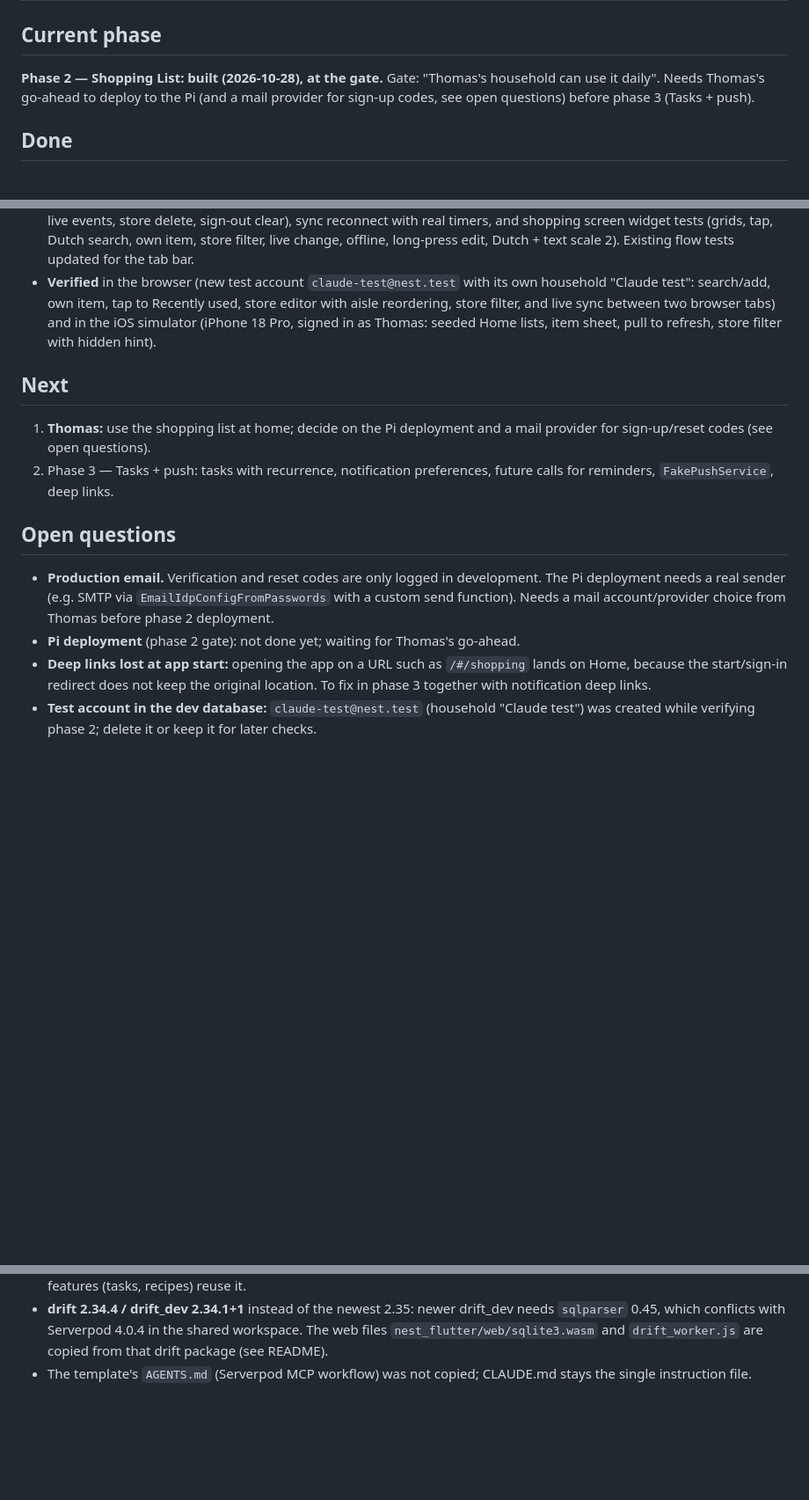
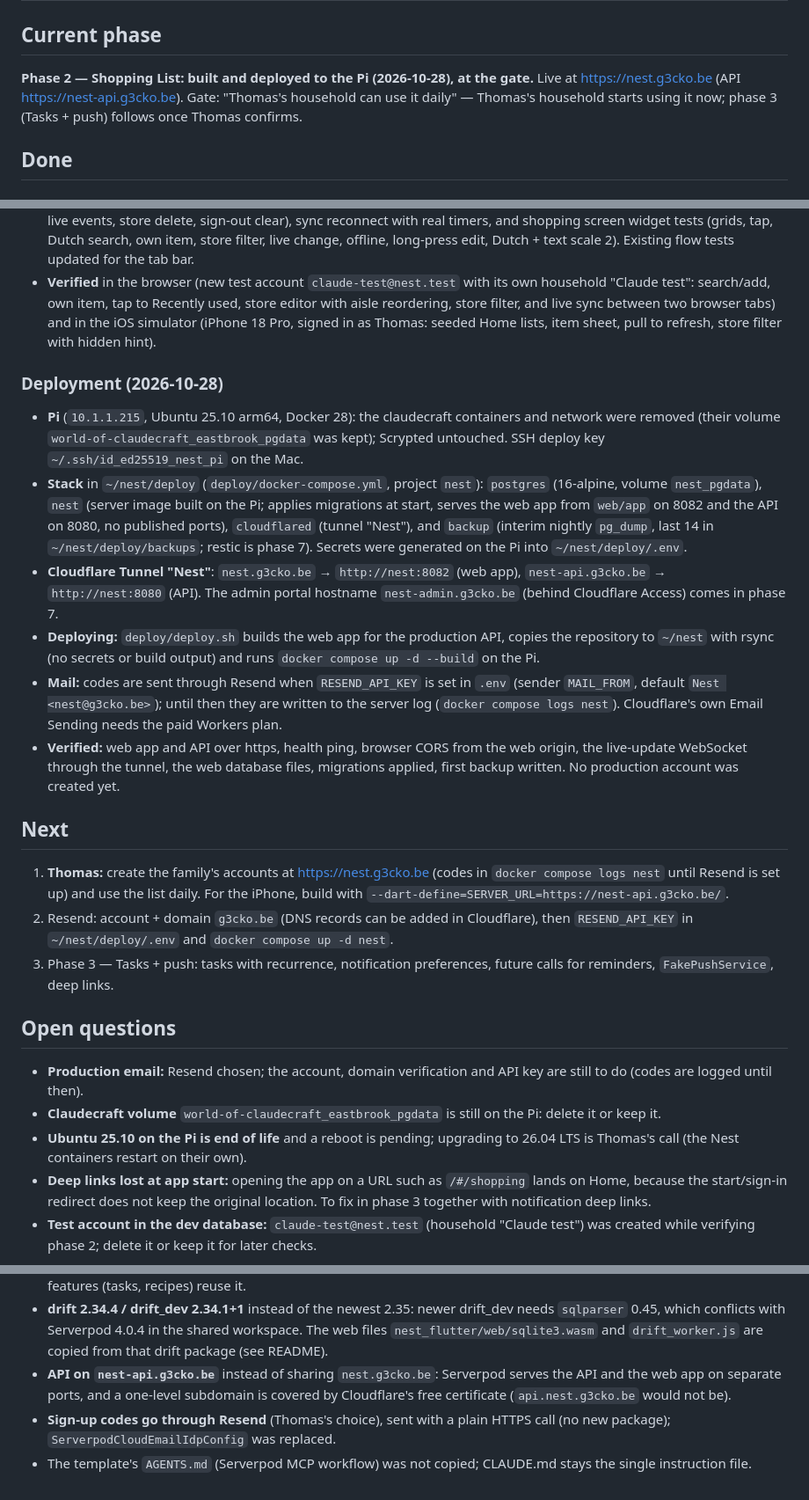
Before and after one commit to ThomasRooyakkers/Nest, a Markdown page: docs/STATUS.md, 3 parts joined by grey strips. Shown at 88% size. Rendered like a GitHub page; blank space fills up the shorter version.

```diff
--- a/docs/STATUS.md
+++ b/docs/STATUS.md
@@ -2,10 +2,10 @@
 
 ## Current phase
 
-**Phase 2 — Shopping List: built (2026-10-28), at the gate.**
-Gate: "Thomas's household can use it daily". Needs Thomas's go-ahead to deploy
-to the Pi (and a mail provider for sign-up codes, see open questions) before
-phase 3 (Tasks + push).
+**Phase 2 — Shopping List: built and deployed to the Pi (2026-10-28), at the gate.**
+Live at https://nest.g3cko.be (API https://nest-api.g3cko.be). Gate: "Thomas's
+household can use it daily" — Thomas's household starts using it now; phase 3
+(Tasks + push) follows once Thomas confirms.
 
 ## Done
 
@@ -121,20 +121,50 @@ phase 3 (Tasks + push).
   tabs) and in the iOS simulator (iPhone 18 Pro, signed in as Thomas: seeded
   Home lists, item sheet, pull to refresh, store filter with hidden hint).
 
+### Deployment (2026-10-28)
+
+- **Pi** (`10.1.1.215`, Ubuntu 25.10 arm64, Docker 28): the claudecraft containers
+  and network were removed (their volume `world-of-claudecraft_eastbrook_pgdata`
+  was kept); Scrypted untouched. SSH deploy key `~/.ssh/id_ed25519_nest_pi` on the Mac.
+- **Stack** in `~/nest/deploy` (`deploy/docker-compose.yml`, project `nest`):
+  `postgres` (16-alpine, volume `nest_pgdata`), `nest` (server image built on the
+  Pi; applies migrations at start, serves the web app from `web/app` on 8082 and
+  the API on 8080, no published ports), `cloudflared` (tunnel "Nest"), and
+  `backup` (interim nightly `pg_dump`, last 14 in `~/nest/deploy/backups`; restic is
+  phase 7). Secrets were generated on the Pi into `~/nest/deploy/.env`.
+- **Cloudflare Tunnel "Nest"**: `nest.g3cko.be` → `http://nest:8082` (web app),
+  `nest-api.g3cko.be` → `http://nest:8080` (API). The admin portal hostname
+  `nest-admin.g3cko.be` (behind Cloudflare Access) comes in phase 7.
+- **Deploying:** `deploy/deploy.sh` builds the web app for the production API,
+  copies the repository to `~/nest` with rsync (no secrets or build output) and
+  runs `docker compose up -d --build` on the Pi.
+- **Mail:** codes are sent through Resend when `RESEND_API_KEY` is set in `.env`
+  (sender `MAIL_FROM`, default `Nest <nest@g3cko.be>`); until then they are
+  written to the server log (`docker compose logs nest`). Cloudflare's own Email
+  Sending needs the paid Workers plan.
+- **Verified:** web app and API over https, health ping, browser CORS from the
+  web origin, the live-update WebSocket through the tunnel, the web database
+  files, migrations applied, first backup written. No production account was
+  created yet.
+
 ## Next
 
-1. **Thomas:** use the shopping list at home; decide on the Pi deployment and a
-   mail provider for sign-up/reset codes (see open questions).
-2. Phase 3 — Tasks + push: tasks with recurrence, notification preferences,
+1. **Thomas:** create the family's accounts at https://nest.g3cko.be (codes in
+   `docker compose logs nest` until Resend is set up) and use the list daily.
+   For the iPhone, build with `--dart-define=SERVER_URL=https://nest-api.g3cko.be/`.
+2. Resend: account + domain `g3cko.be` (DNS records can be added in Cloudflare),
+   then `RESEND_API_KEY` in `~/nest/deploy/.env` and `docker compose up -d nest`.
+3. Phase 3 — Tasks + push: tasks with recurrence, notification preferences,
    future calls for reminders, `FakePushService`, deep links.
 
 ## Open questions
 
-- **Production email.** Verification and reset codes are only logged in development. The
-  Pi deployment needs a real sender (e.g. SMTP via `EmailIdpConfigFromPasswords` with a
-  custom send function). Needs a mail account/provider choice from Thomas before phase 2
-  deployment.
-- **Pi deployment** (phase 2 gate): not done yet; waiting for Thomas's go-ahead.
+- **Production email:** Resend chosen; the account, domain verification and API key
+  are still to do (codes are logged until then).
+- **Claudecraft volume** `world-of-claudecraft_eastbrook_pgdata` is still on the Pi:
+  delete it or keep it.
+- **Ubuntu 25.10 on the Pi is end of life** and a reboot is pending; upgrading to
+  26.04 LTS is Thomas's call (the Nest containers restart on their own).
 - **Deep links lost at app start:** opening the app on a URL such as `/#/shopping`
   lands on Home, because the start/sign-in redirect does not keep the original
   location. To fix in phase 3 together with notification deep links.
@@ -175,5 +205,10 @@ phase 3 (Tasks + push).
   needs `sqlparser` 0.45, which conflicts with Serverpod 4.0.4 in the shared
   workspace. The web files `nest_flutter/web/sqlite3.wasm` and `drift_worker.js` are
   copied from that drift package (see README).
+- **API on `nest-api.g3cko.be`** instead of sharing `nest.g3cko.be`: Serverpod serves
+  the API and the web app on separate ports, and a one-level subdomain is covered by
+  Cloudflare's free certificate (`api.nest.g3cko.be` would not be).
+- **Sign-up codes go through Resend** (Thomas's choice), sent with a plain HTTPS call
+  (no new package); `ServerpodCloudEmailIdpConfig` was replaced.
 - The template's `AGENTS.md` (Serverpod MCP workflow) was not copied; CLAUDE.md stays the
   single instruction file.
```
Also changed, not shown: README.md (+17 -0 lines).
